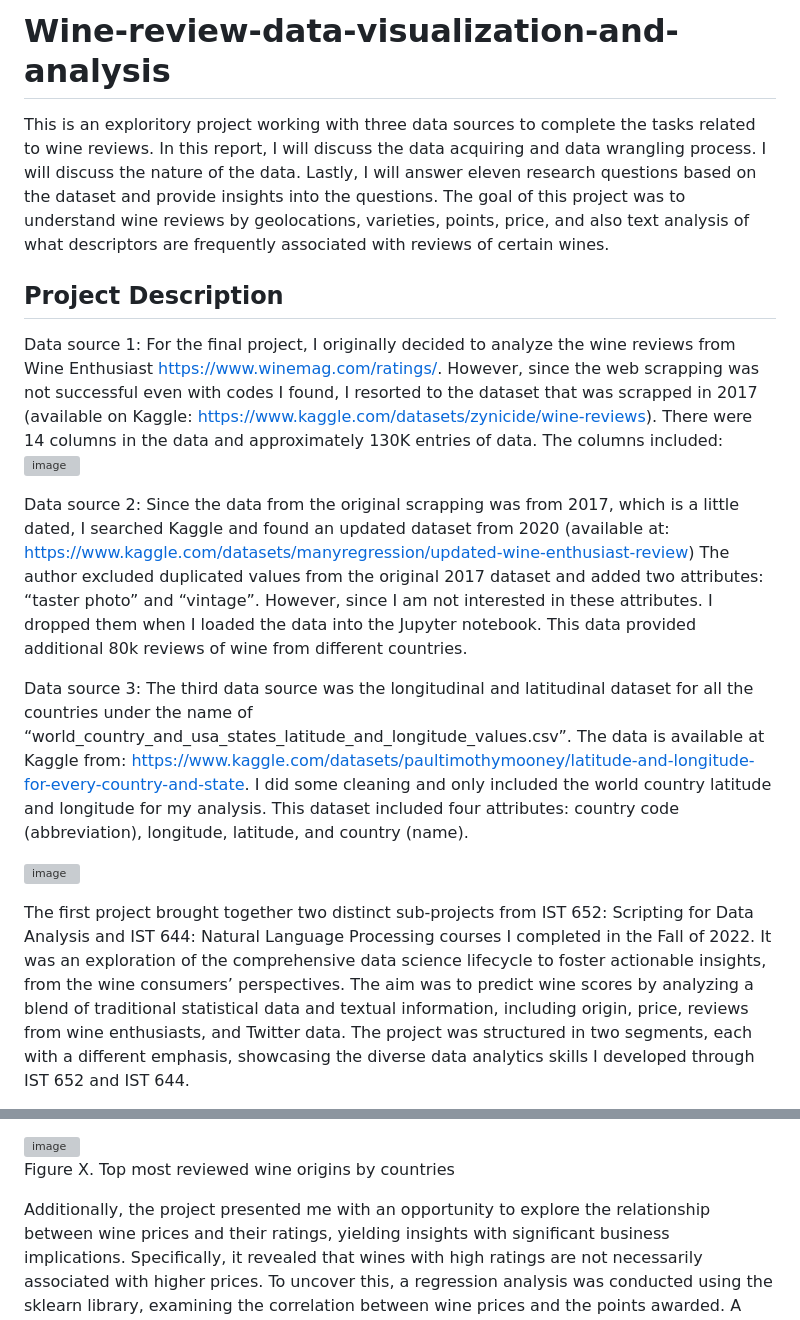
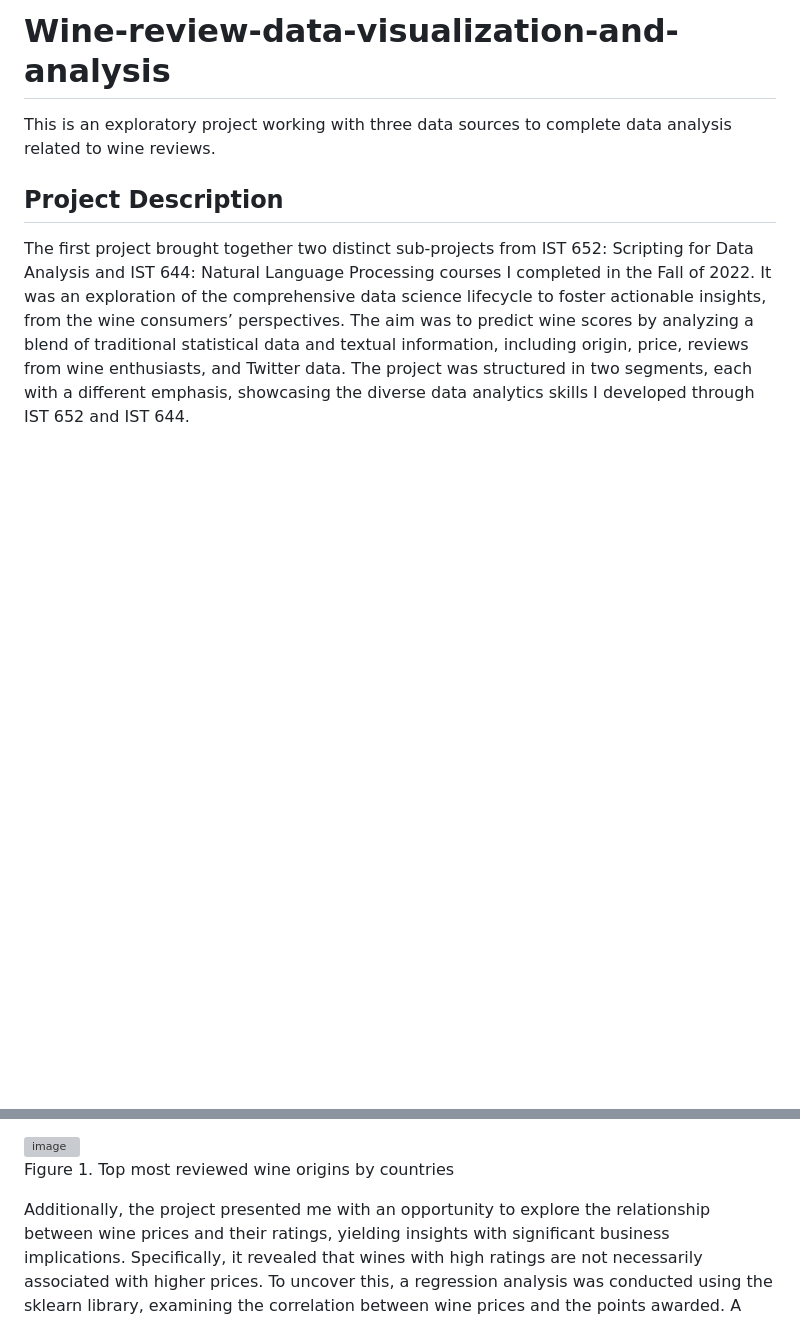
Before and after one commit to mhgarrett/Meichan-Huang-SU-Applied-Data-Science-Portfolio-Project-Milestone-, a Markdown page: Project 1: Wine review data analysis and text classification/README.md, 2 parts joined by grey strips. GitHub-like rendering; blank space fills up the shorter version; grey boxes are pictures that could not be loaded.

```diff
--- a/Project 1: Wine review data analysis and text classification/README.md
+++ b/Project 1: Wine review data analysis and text classification/README.md
@@ -1,21 +1,7 @@
 # Wine-review-data-visualization-and-analysis
-This is an exploritory project working with three data sources to complete the tasks related to wine reviews.
-In this report, I will discuss the data acquiring and data wrangling process. I will discuss the nature of the data. Lastly, I will answer eleven research questions based on the dataset and provide insights into the questions. The goal of this project was to understand wine reviews by geolocations, varieties, points, price, and also text analysis of what descriptors are frequently associated with reviews of certain wines.
+This is an exploratory project working with three data sources to complete data analysis related to wine reviews.
 
 ## Project Description
-
-Data source 1:
-For the final project, I originally decided to analyze the wine reviews from Wine Enthusiast https://www.winemag.com/ratings/. However, since the web scrapping was not successful even with codes I found, I resorted to the dataset that was scrapped in 2017 (available on Kaggle: https://www.kaggle.com/datasets/zynicide/wine-reviews). There were 14 columns in the data and approximately 130K entries of data. The columns included:
-![image](https://user-images.githubusercontent.com/94016314/219793679-009b053b-2013-46b3-8347-e5c3e0ac7386.png)
-
-Data source 2:
-Since the data from the original scrapping was from 2017, which is a little dated, I searched Kaggle and found an updated dataset from 2020 (available at: https://www.kaggle.com/datasets/manyregression/updated-wine-enthusiast-review)  The author excluded duplicated values from the original 2017 dataset and added two attributes: “taster photo” and “vintage”. However, since I am not interested in these attributes. I dropped them when I loaded the data into the Jupyter notebook. This data provided additional 80k reviews of wine from different countries.
-
-Data source 3:
-The third data source was the longitudinal and latitudinal dataset for all the countries under the name of “world_country_and_usa_states_latitude_and_longitude_values.csv”. The data is available at Kaggle from: https://www.kaggle.com/datasets/paultimothymooney/latitude-and-longitude-for-every-country-and-state. I did some cleaning and only included the world country latitude and longitude for my analysis. This dataset included four attributes: country code (abbreviation), longitude, latitude, and country (name).
-
-![image](https://user-images.githubusercontent.com/94016314/219793861-f14bf54e-a634-4a06-91a1-1dc25adf74f7.png)
-
 
 The first project brought together two distinct sub-projects from IST 652: Scripting for Data Analysis and IST 644: Natural Language Processing courses I completed in the Fall of 2022. It was an exploration of the comprehensive data science lifecycle to foster actionable insights, from the wine consumers’ perspectives. The aim was to predict wine scores by analyzing a blend of traditional statistical data and textual information, including origin, price, reviews from wine enthusiasts, and Twitter data. The project was structured in two segments, each with a different emphasis, showcasing the diverse data analytics skills I developed through IST 652 and IST 644.
 
@@ -45,7 +31,7 @@ This project enhanced my skills in thorough data exploration and analysis, incor
 
 <img width="424" alt="image" src="https://github.com/mhgarrett/Meichan-Huang-SU-Applied-Data-Science-Portfolio-Project-Milestone-/assets/94016314/fbf65bf6-a51b-442e-88e0-4a5a83f18481">
 
-Figure X. Top most reviewed wine origins by countries
+Figure 1. Top most reviewed wine origins by countries
 
 Additionally, the project presented me with an opportunity to explore the relationship between wine prices and their ratings, yielding insights with significant business implications. Specifically, it revealed that wines with high ratings are not necessarily associated with higher prices. To uncover this, a regression analysis was conducted using the sklearn library, examining the correlation between wine prices and the points awarded. A noteworthy hurdle of this analysis was the creation of visualizations to convey meaningful insights effectively. This was particularly important given the data's characteristics: a narrow points range (80 - 100) contrasted with a vast, densely populated price range, mostly concentrated within the lower consumer price quartile. Consequently, the correlation model was refined to consider only wines priced at $100 or less, enabling a clearer comprehension of the relationship between price and quality.
 
```
